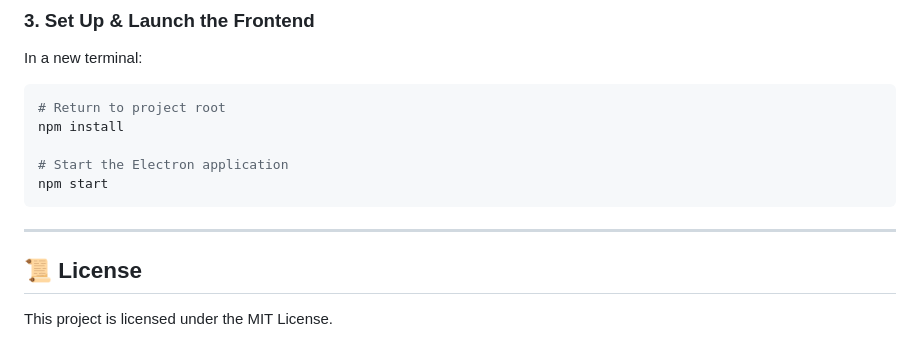
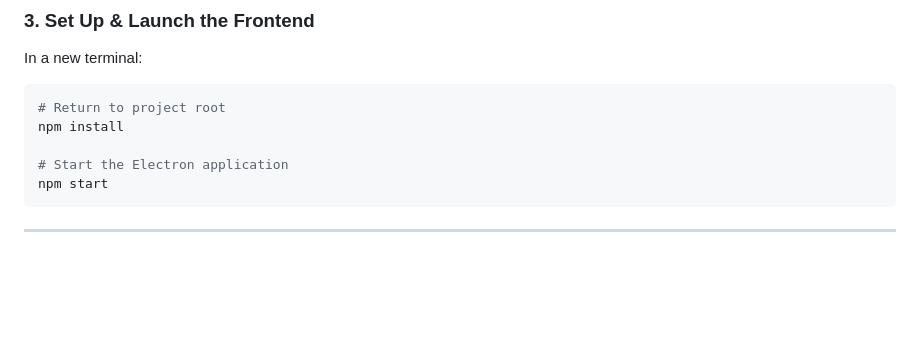
Before and after one commit to Akshatjain164/Qu-mail, a Markdown page: README.md, the part around the change. Rendered like a GitHub page; blank space fills up the shorter version.

````diff
--- a/README.md
+++ b/README.md
@@ -111,7 +111,3 @@ npm start
 ```
 
 ---
-
-## 📜 License
-
-This project is licensed under the MIT License.
````
